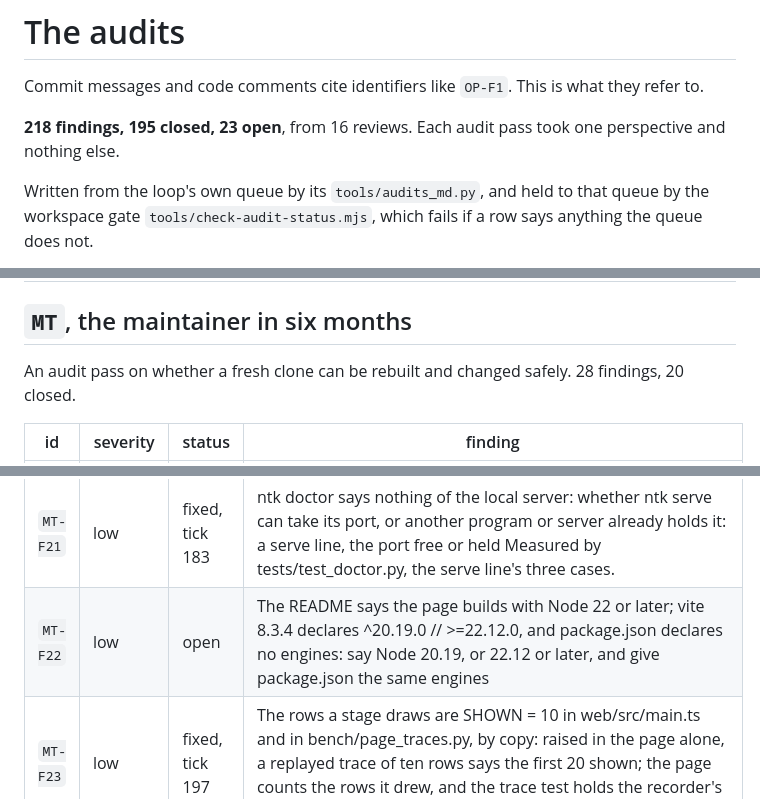
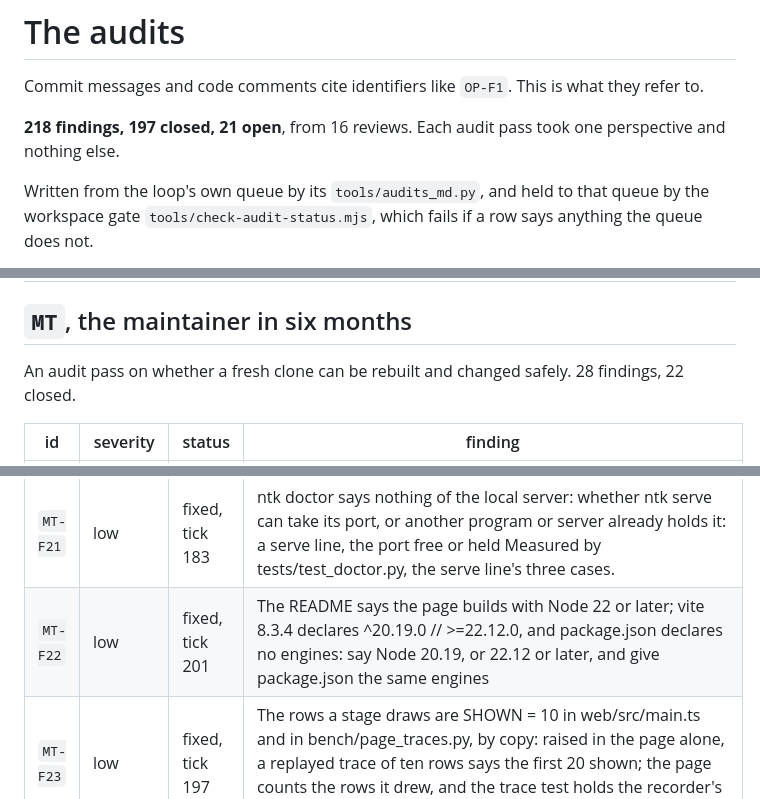
Before and after one commit to Broikos-Nikos/need-to-know, a Markdown page: docs/AUDITS.md, 3 parts joined by grey strips. GitHub-like rendering.

Commit message:
Mark MT-F22 and MT-F26 fixed in the audit table
The README's Node floor, vite's own and declared in package.json, and the page's copies of
the server held to it, at ce1ec8c.

Proof: python -I tools/audits_md.py in the loop's folder writes the table from its queue.
pytest with the GPU hidden: 641 passed, 10 skipped.

```diff
--- a/docs/AUDITS.md
+++ b/docs/AUDITS.md
@@ -2,7 +2,7 @@
 
 Commit messages and code comments cite identifiers like `OP-F1`. This is what they refer to.
 
-**218 findings, 195 closed, 23 open**, from 16 reviews. Each audit pass took one perspective and nothing else.
+**218 findings, 197 closed, 21 open**, from 16 reviews. Each audit pass took one perspective and nothing else.
 
 Written from the loop's own queue by its `tools/audits_md.py`, and held to that queue by the workspace gate `tools/check-audit-status.mjs`, which fails if a row says anything the queue does not.
 
@@ -167,7 +167,7 @@ An audit pass on whether every number can be produced again. 23 findings, 21 clo
 
 ## `MT`, the maintainer in six months
 
-An audit pass on whether a fresh clone can be rebuilt and changed safely. 28 findings, 20 closed.
+An audit pass on whether a fresh clone can be rebuilt and changed safely. 28 findings, 22 closed.
 
 | id | severity | status | finding |
 |---|---|---|---|
@@ -192,7 +192,7 @@ An audit pass on whether a fresh clone can be rebuilt and changed safely. 28 fin
 | `MT-F19` | low | fixed, tick 155 | bench/README.md has no section for probe_recall.py, which the README quotes twice and N43 once, and its baseline.py section says nothing of the ledger or the spend log it reads; nothing holds the bench README to bench/: the sections, and a test that every bench script but the watched.py helper has one |
 | `MT-F20` | low | fixed, tick 183 | The README names the server's routes and not how to call one: the sign in's body, the Authorization Bearer header and the query bodies are found only in api.py: three curl lines in the commands block, sign in, search and ask, the token passed on Measured by tests/test_api.py, the README's curl lines sent to the app. |
 | `MT-F21` | low | fixed, tick 183 | ntk doctor says nothing of the local server: whether ntk serve can take its port, or another program or server already holds it: a serve line, the port free or held Measured by tests/test_doctor.py, the serve line's three cases. |
-| `MT-F22` | low | open | The README says the page builds with Node 22 or later; vite 8.3.4 declares ^20.19.0 // >=22.12.0, and package.json declares no engines: say Node 20.19, or 22.12 or later, and give package.json the same engines |
+| `MT-F22` | low | fixed, tick 201 | The README says the page builds with Node 22 or later; vite 8.3.4 declares ^20.19.0 // >=22.12.0, and package.json declares no engines: say Node 20.19, or 22.12 or later, and give package.json the same engines |
 | `MT-F23` | low | fixed, tick 197 | The rows a stage draws are SHOWN = 10 in web/src/main.ts and in bench/page_traces.py, by copy: raised in the page alone, a replayed trace of ten rows says the first 20 shown; the page counts the rows it drew, and the trace test holds the recorder's SHOWN to the page's |
 | `MT-F24` | low | open | golden.Holding keys its cache by the manifest's path and last run, not by the query that filled it: a changed query is served the old rows, a changed column list fails as an unpacking error in manifest_units; put the query's text in the state |
 | `MT-F25` | low | open | bench/controls.py calls a control passed whenever its test's pytest exits 0, and a skipped test exits 0: a control on a test that needs the plan, the manifest or the GPU reports a gate that cannot fail where they are absent; report a skip as its own outcome, did not run, with its reason, exiting 1 |
```
Also changed, not shown: other parts of docs/AUDITS.md (+1 -1 lines).
